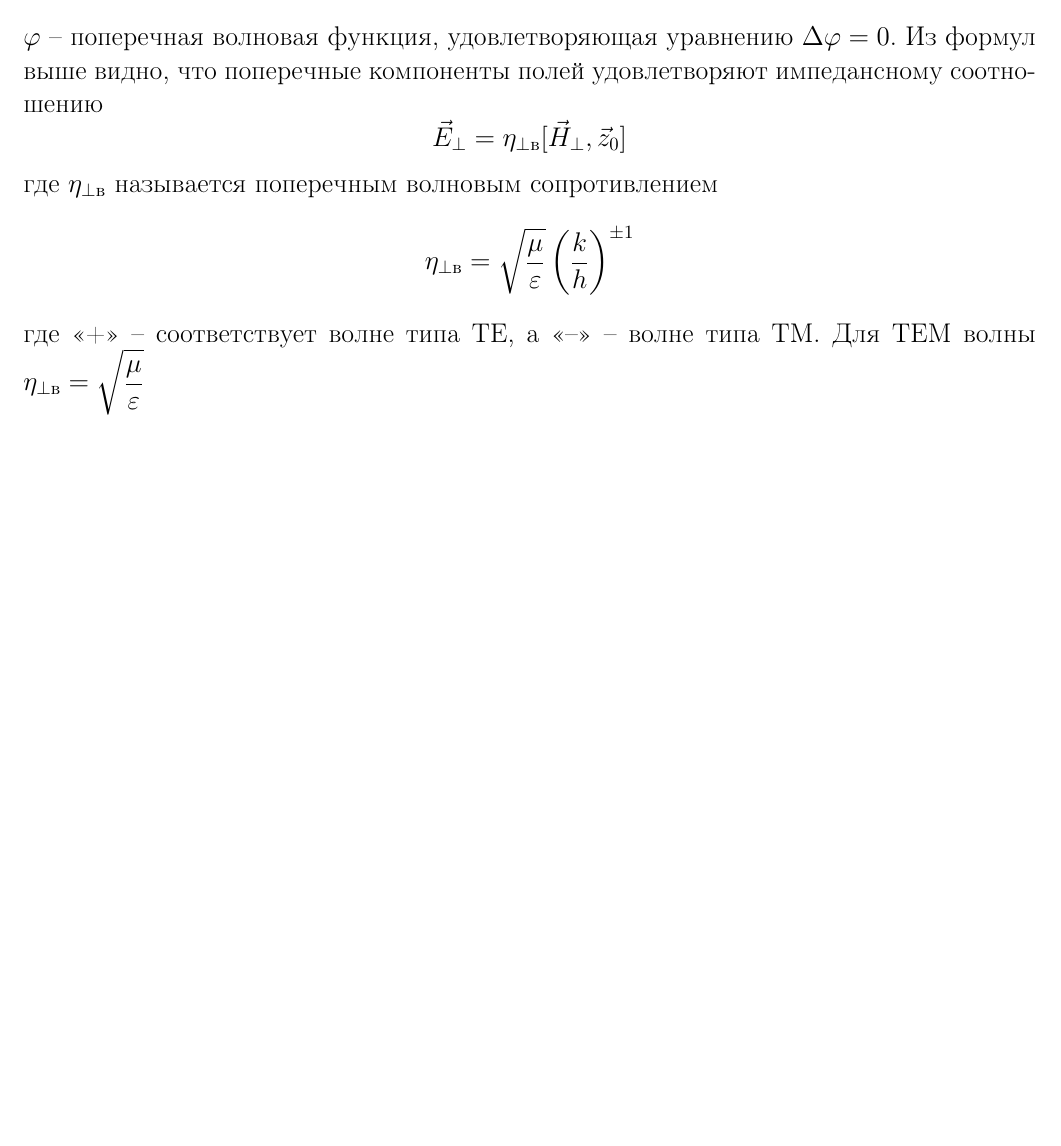
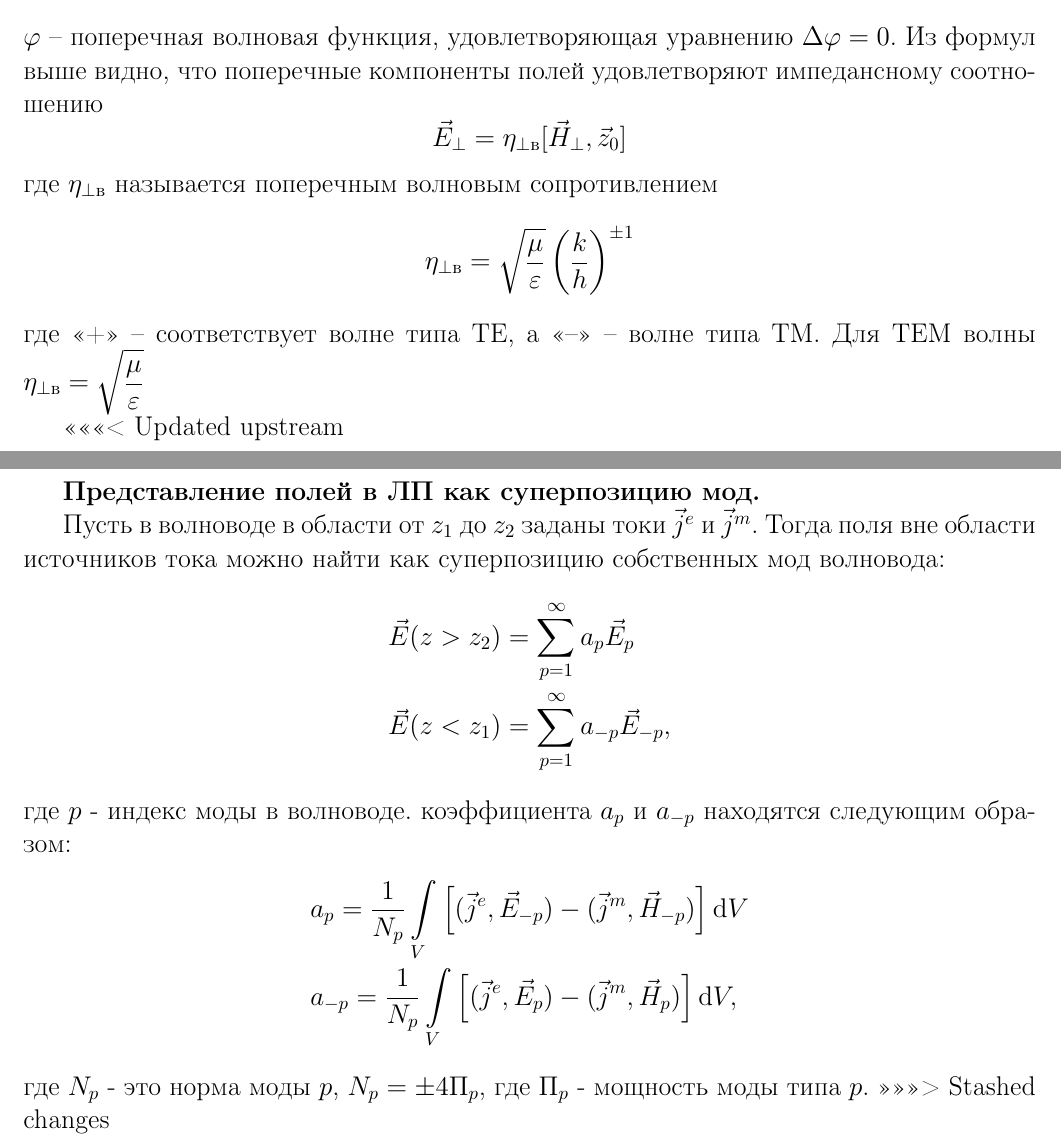
Before and after one commit to Esyunin/electrodynamics_min, a LaTeX document (Минимум.tex): part of page 6 of 13 before the commit and two parts of pages 6 and 14 of 14 after it, the two joined at a grey line, cut so that both start at the same text, the shorter picture padded with empty space. Compiled offline with pdfLaTeX.

Commit message:
попнул сташ

```diff
--- a/Минимум.tex
+++ b/Минимум.tex
@@ -181,6 +181,7 @@
 	$$\eta_{\perp\text{в}}=\sqrt{\frac{\mu}{\epsilon}} \left( \frac{k}{h} \right)^{\pm 1}$$
 	где <<+>> -- соответствует волне типа TE, а <<-->> -- волне типа TM. Для TEM волны $\displaystyle \eta_{\perp\text{в}}=\sqrt{\frac{\mu}{\epsilon}}$
 
+<<<<<<< Updated upstream
 	% \ticket{4}
 
 
@@ -355,4 +356,22 @@ $\varepsilon=\varepsilon'+i \varepsilon''$, аналогично $\mu=\ldots$.
 	\label{fig:figure1}
 \end{figure}
 
+=======
+	\newpage
+	\hypertarget{num13}{}
+	\textbf{Представление полей в ЛП как суперпозицию мод.}
+
+	Пусть в волноводе в области от $z_1$ до $z_2$ заданы токи $\vec{j}^e$ и $\vec{j}^m$. Тогда поля вне области источников тока можно найти как
+	суперпозицию собственных мод волновода:
+	\begin{align*}
+		&\vec{E}(z>z_2) = \sum \limits_{p=1}^{\infty}a_p\vec{E}_p\\
+		&\vec{E}(z<z_1) = \sum \limits_{p=1}^{\infty}a_{-p}\vec{E}_{-p}	,
+	\end{align*}
+	где $p$ - индекс моды в волноводе. коэффициента $a_p$ и $a_{-p}$ находятся следующим образом:
+	\begin{align*}
+		&a_p = \frac{1}{N_p}\int\limits_V\left[ (\vec{j}^e,\vec{E}_{-p})-(\vec{j}^m,\vec{H}_{-p}) \right]\dd V\\
+		&a_{-p} = \frac{1}{N_p}\int\limits_V\left[ (\vec{j}^e,\vec{E}_{p})-(\vec{j}^m,\vec{H}_{p}) \right]\dd V,
+	\end{align*}
+	где $N_p$ - это норма моды $p$, $N_p=\pm4\Pi_p$, где $\Pi_p$ - мощность моды типа $p$.
+>>>>>>> Stashed changes
 \end{document}
```
Also changed, not shown: Минимум.pdf (deleted), 6 other files.
